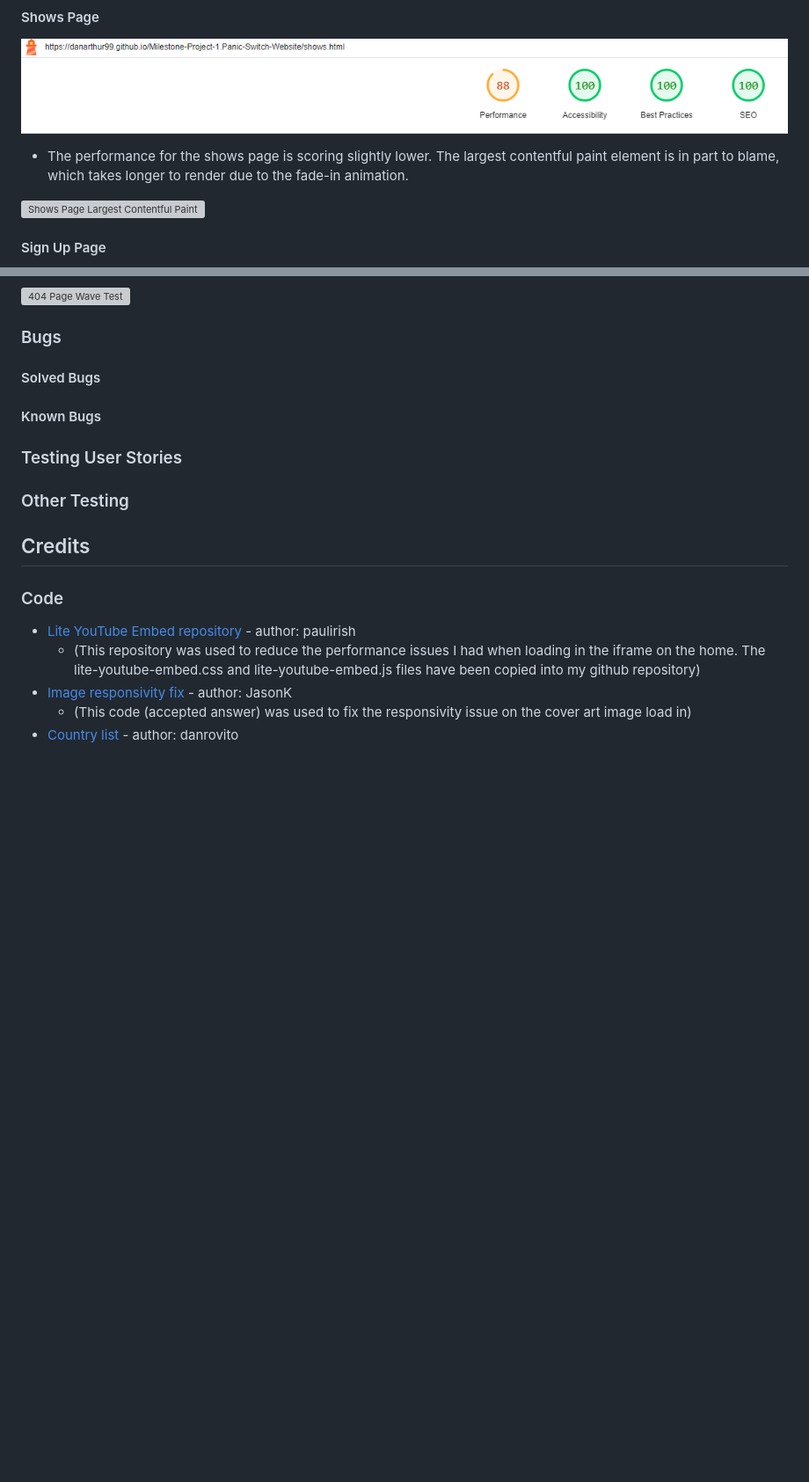
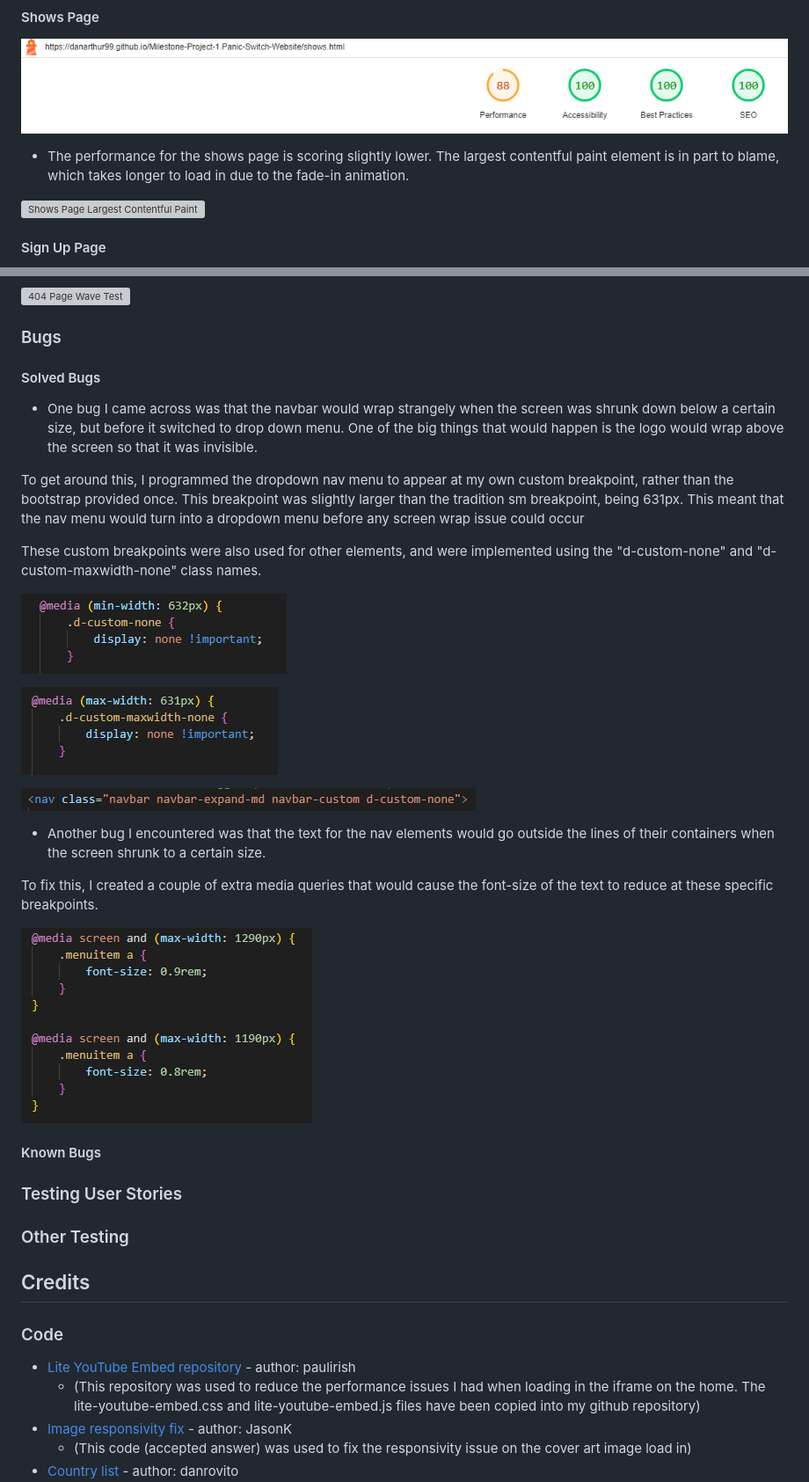
Before and after one commit to DanArthur99/Milestone-Project-1.Panic-Switch-Website, a Markdown page: README.md, 2 parts joined by grey strips. Shown: that part at 88% size. Rendered like a GitHub page; pictures changed too: docs/readme-images/d-custom-maxwidth-none.png (added), docs/readme-images/d-custom-none.png (added), docs/readme-images/nav-d-custom-none.png (added); blank space fills up the shorter version; grey boxes are pictures that could not be loaded.

Commit message:
README: solved bugs

```diff
--- a/README.md
+++ b/README.md
@@ -244,7 +244,7 @@ To clone the Panic Switch Website repository:
 
 ![Shows Page Lighthouse Test](docs/testing/shows-page-lighthouse-test.png)
 
-* The performance for the shows page is scoring slightly lower. The largest contentful paint element is in part to blame, which takes longer to render due to the fade-in animation.
+* The performance for the shows page is scoring slightly lower. The largest contentful paint element is in part to blame, which takes longer to load in due to the fade-in animation.
 
 ![Shows Page Largest Contentful Paint](docs/testing/shows-largest-content-paint.png)
 
@@ -317,6 +317,26 @@ To clone the Panic Switch Website repository:
 
 #### Solved Bugs
 
+* One bug I came across was that the navbar would wrap strangely when the screen was shrunk down below a certain size, but before it switched to drop down menu. One of the big things that would happen is the logo would wrap above the screen so that it was invisible.
+
+To get around this, I programmed the dropdown nav menu to appear at my own custom breakpoint, rather than the bootstrap provided once. This breakpoint was slightly larger than the tradition sm breakpoint, being 631px. This meant that the nav menu would turn into a dropdown menu before any screen wrap issue could occur
+
+These custom breakpoints were also used for other elements, and were implemented using the "d-custom-none" and "d-custom-maxwidth-none" class names.
+
+![d-custom-none](docs/readme-images/d-custom-none.png)
+
+![d-custom-maxwidth-none](docs/readme-images/d-custom-maxwidth-none.png)
+
+![navbar d-custom-none](docs/readme-images/nav-d-custom-none.png)
+
+* Another bug I encountered was that the text for the nav elements would go outside the lines of their containers when the screen shrunk to a certain size.
+
+To fix this, I created a couple of extra media queries that would cause the font-size of the text to reduce at these specific breakpoints.
+
+![Navbar Text Breakpoints](docs/readme-images/nav-text-breakpoints.png)
+
+
+
 #### Known Bugs
 
 ### Testing User Stories
```
Also changed, not shown: 1 other file.
